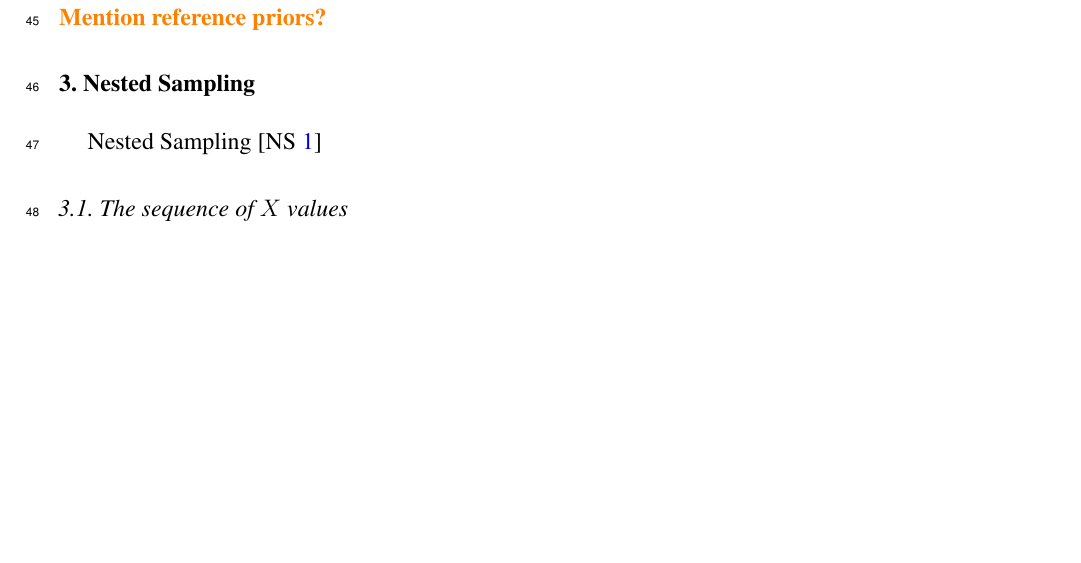
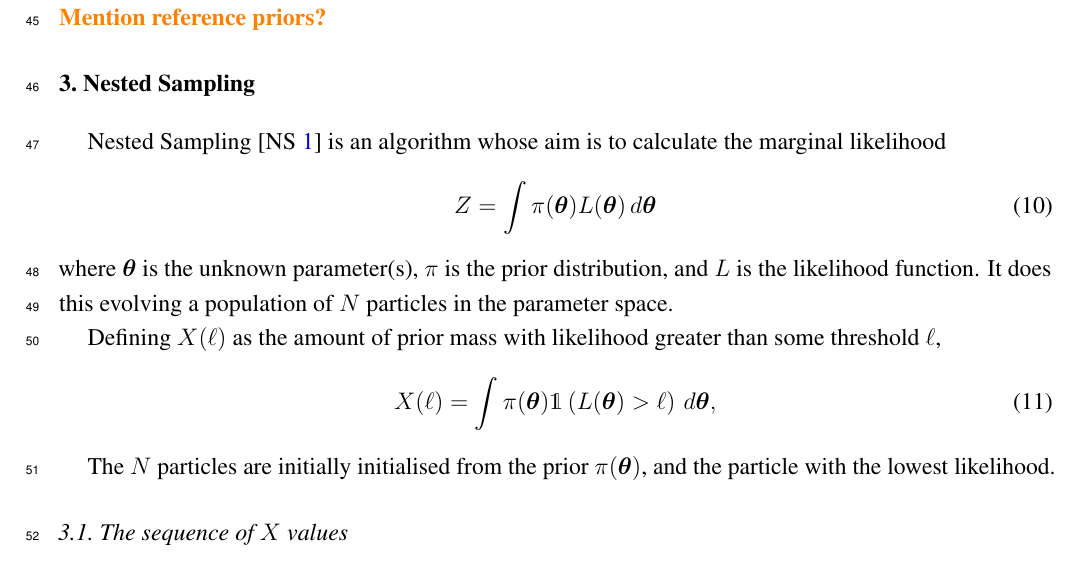
Before and after one commit to eggplantbren/InfoNest, a LaTeX paper (paper/ms.tex): part of page 3 of 6 before the commit and part of page 3 of 7 after it, cut so that both start at the same text, the shorter picture padded with empty space. Compiled offline with pdfLaTeX.

Commit message:
Some NS talk

```diff
--- a/paper/ms.tex
+++ b/paper/ms.tex
@@ -245,8 +245,23 @@ $H_{\x | \d}$ will produce the same result. {\todo Mention reference priors?}
 
 \section{Nested Sampling}
 
-Nested Sampling \citep[NS][]{skilling2006nested}
+Nested Sampling \citep[NS][]{skilling2006nested} is an algorithm whose aim is
+to calculate the marginal likelihood
+\begin{align}
+Z &= \int \pi(\x) L(\x) \, d\x
+\end{align}
+where $\x$ is the unknown parameter(s), $\pi$ is the prior distribution,
+and $L$ is the likelihood function. It does this evolving a population of
+$N$ particles in the parameter space.
 
+Defining $X(\ell)$ as the amount of prior mass with likelihood greater than
+some threshold $\ell$,
+\begin{align}
+X(\ell) &= \int \pi(\x) \mathds{1}\left(L(\x) > \ell\right) \, d\x,
+\end{align}
+
+The $N$ particles are initially initialised from the prior $\pi(\x)$, and the
+particle with the lowest likelihood.
 
 \subsection{The sequence of $X$ values}
 
```
